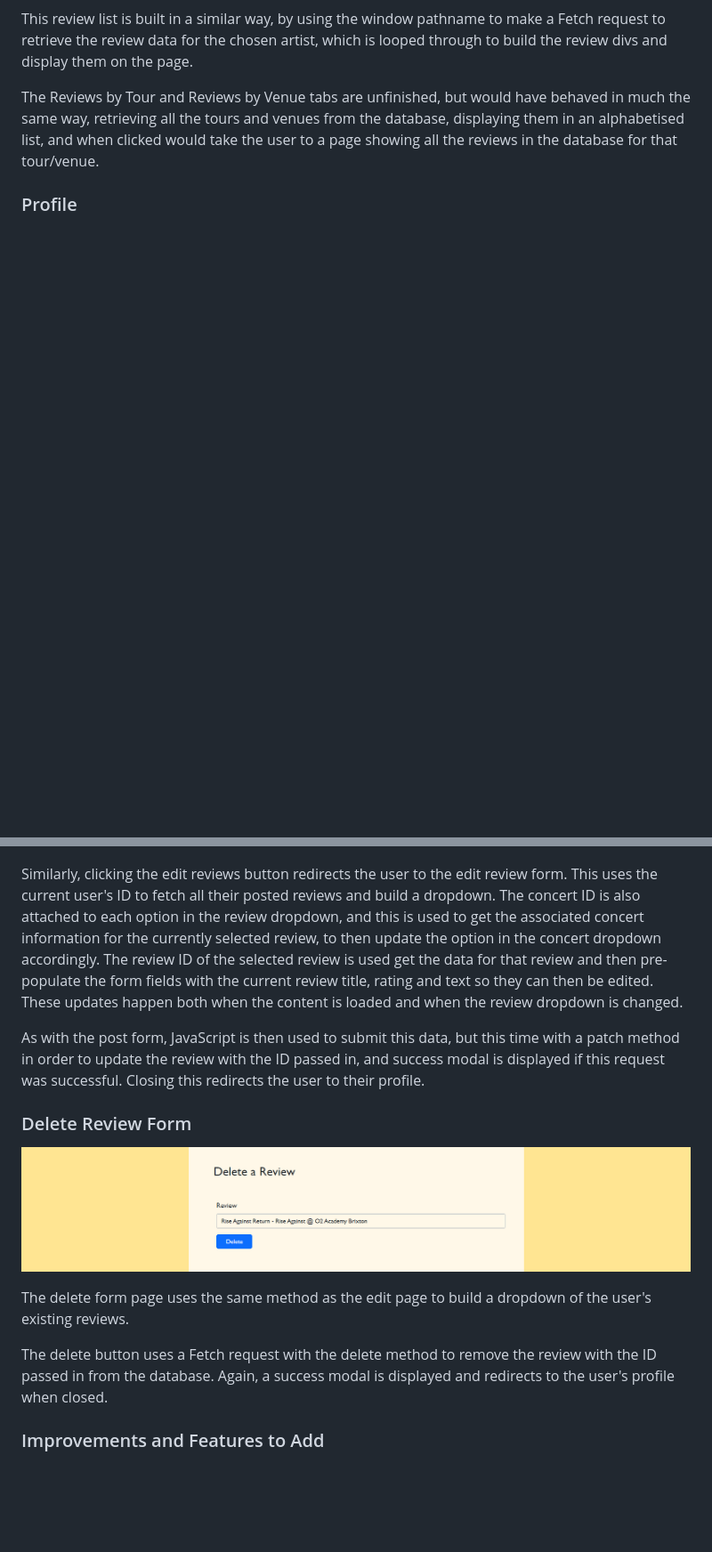
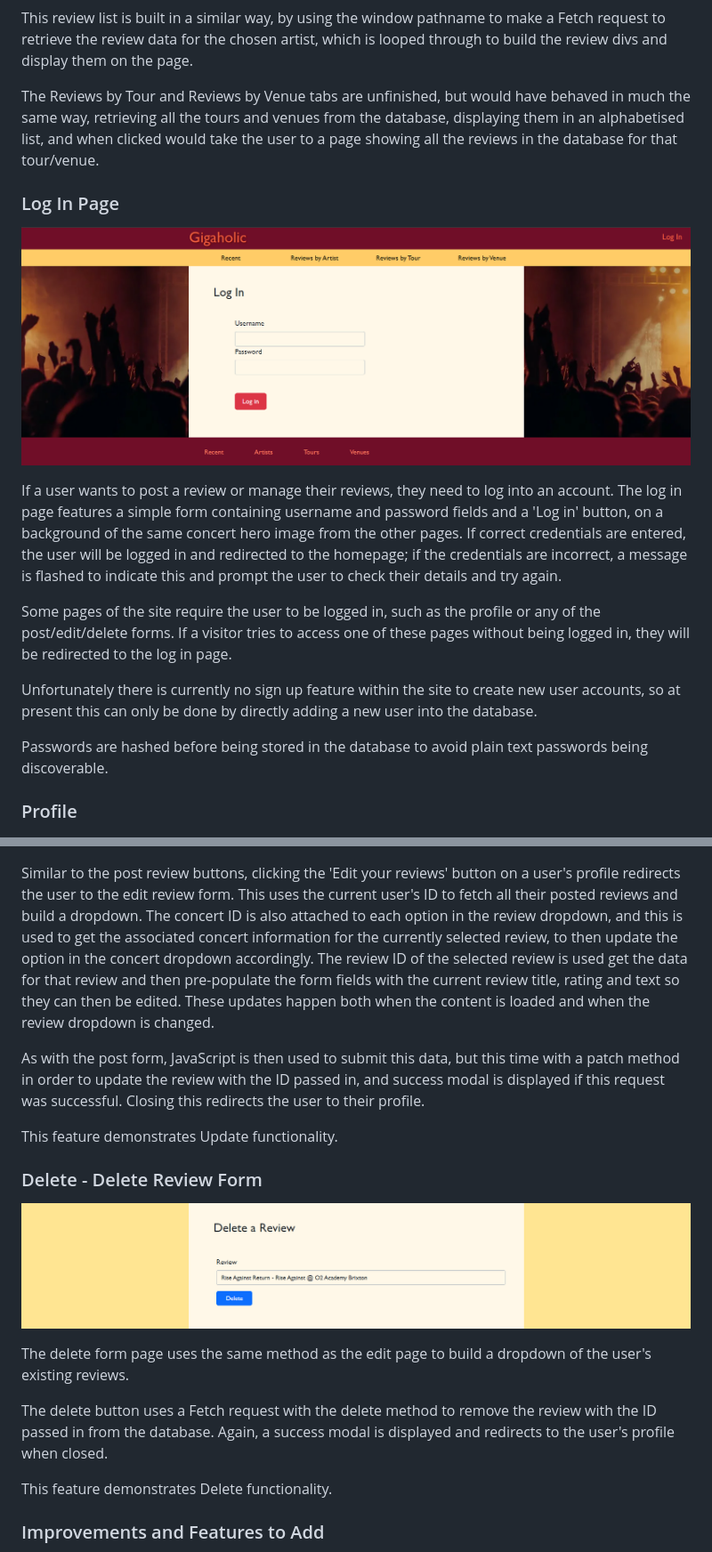
Before and after one commit to mlgranger540/milestone-3, a Markdown page: README.md, 2 parts joined by grey strips. Shown: that part at 89% size. Drawn GitHub-style; pictures changed too: static/docs/readme-images/login.png; blank space fills up the shorter version.

```diff
--- a/README.md
+++ b/README.md
@@ -125,6 +115,18 @@ This review list is built in a similar way, by using the window pathname to make
 
 The Reviews by Tour and Reviews by Venue tabs are unfinished, but would have behaved in much the same way, retrieving all the tours and venues from the database, displaying them in an alphabetised list, and when clicked would take the user to a page showing all the reviews in the database for that tour/venue.
 
+### Log In Page
+
+![Log In Page](static/docs/readme-images/login.png)
+
+If a user wants to post a review or manage their reviews, they need to log into an account. The log in page features a simple form containing username and password fields and a 'Log in' button, on a background of the same concert hero image from the other pages. If correct credentials are entered, the user will be logged in and redirected to the homepage; if the credentials are incorrect, a message is flashed to indicate this and prompt the user to check their details and try again.
+
+Some pages of the site require the user to be logged in, such as the profile or any of the post/edit/delete forms. If a visitor tries to access one of these pages without being logged in, they will be redirected to the log in page.
+
+Unfortunately there is currently no sign up feature within the site to create new user accounts, so at present this can only be done by directly adding a new user into the database.
+
+Passwords are hashed before being stored in the database to avoid plain text passwords being discoverable.
+
 ### Profile
 
 ![Profile](static/docs/readme-images/profile.png)
@@ -145,17 +155,21 @@ The submit button then passes the form data to JavaScript with an event listener
 
 ![Edit Review Form](static/docs/readme-images/edit-form.png)
 
-Similarly, clicking the edit reviews button redirects the user to the edit review form. This uses the current user's ID to fetch all their posted reviews and build a dropdown. The concert ID is also attached to each option in the review dropdown, and this is used to get the associated concert information for the currently selected review, to then update the option in the concert dropdown accordingly. The review ID of the selected review is used get the data for that review and then pre-populate the form fields with the current review title, rating and text so they can then be edited. These updates happen both when the content is loaded and when the review dropdown is changed.
+Similar to the post review buttons, clicking the 'Edit your reviews' button on a user's profile redirects the user to the edit review form. This uses the current user's ID to fetch all their posted reviews and build a dropdown. The concert ID is also attached to each option in the review dropdown, and this is used to get the associated concert information for the currently selected review, to then update the option in the concert dropdown accordingly. The review ID of the selected review is used get the data for that review and then pre-populate the form fields with the current review title, rating and text so they can then be edited. These updates happen both when the content is loaded and when the review dropdown is changed.
 
 As with the post form, JavaScript is then used to submit this data, but this time with a patch method in order to update the review with the ID passed in, and success modal is displayed if this request was successful. Closing this redirects the user to their profile.
 
-### Delete Review Form
+This feature demonstrates Update functionality.
+
+### Delete - Delete Review Form
 
 ![Delete Review Form](static/docs/readme-images/delete-form.png)
 
 The delete form page uses the same method as the edit page to build a dropdown of the user's existing reviews.
 
 The delete button uses a Fetch request with the delete method to remove the review with the ID passed in from the database. Again, a success modal is displayed and redirects to the user's profile when closed.
+
+This feature demonstrates Delete functionality.
 
 ### Improvements and Features to Add
 
```
Also changed, not shown: other parts of README.md (+19 -23 lines), static/docs/readme-images/header-nav.png, static/docs/validation/accessibility.png (renamed from static/docs/readme-images/accessibility.png), static/docs/validation/css-validated.png (renamed from static/docs/readme-images/css-validated.png), static/docs/validation/html-validated.png (renamed from static/docs/readme-images/html-validated.png), 1 other file.
